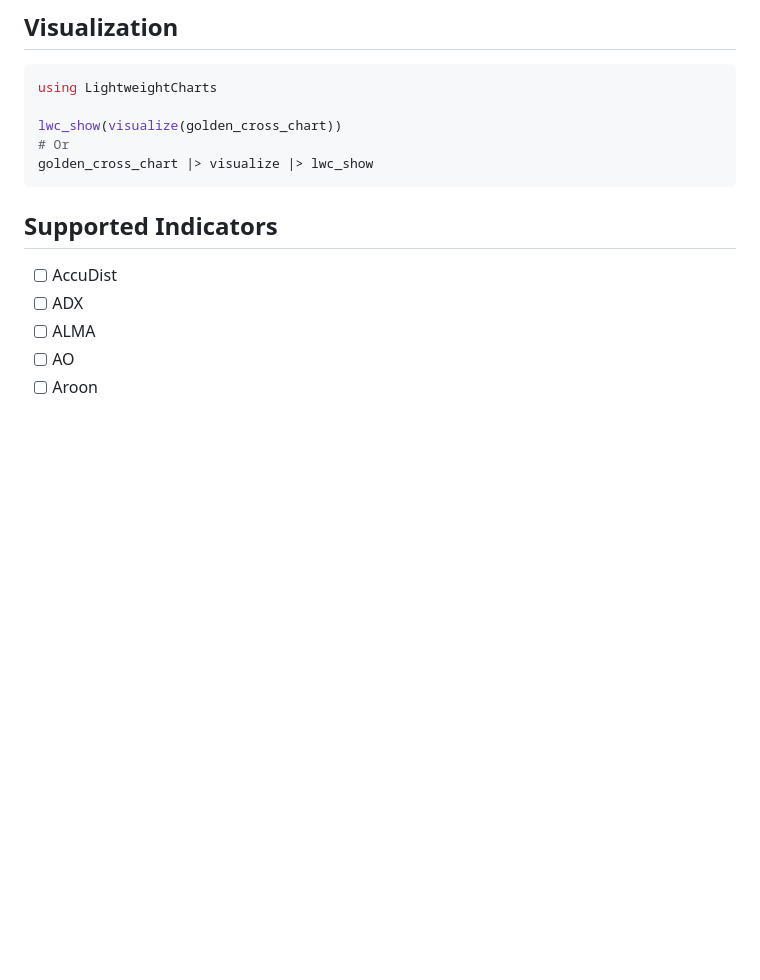
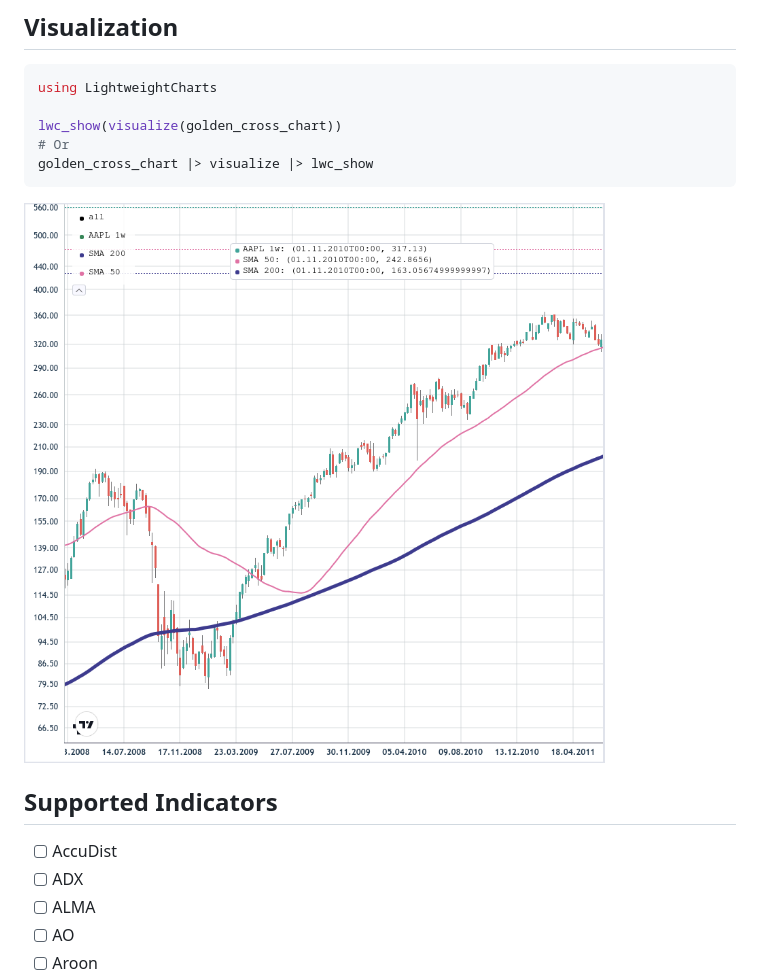
Before and after one commit to g-gundam/TechnicalIndicatorCharts.jl, a Markdown page: README.md, the part around the change. GitHub-like rendering; blank space fills up the shorter version.

Commit message:
Embed image of lwc_show in action in README

````diff
--- a/README.md
+++ b/README.md
@@ -69,6 +69,8 @@ lwc_show(visualize(golden_cross_chart))
 golden_cross_chart |> visualize |> lwc_show
 ```
 
+![aapl](https://raw.githubusercontent.com/g-gundam/TechnicalIndicatorCharts.jl/refs/heads/main/lwc_show.png)
+
 ## Supported Indicators
 
 - [ ] AccuDist
````
